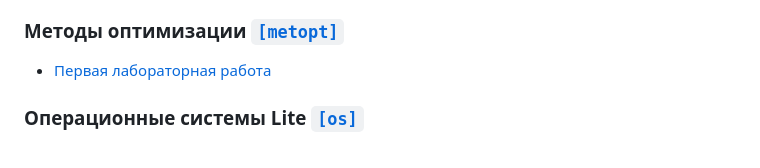
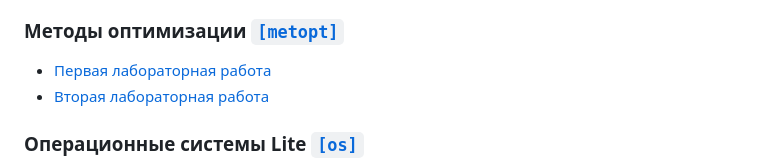
Before and after one commit to sfbakturin/ct-public, a Markdown page: README.md, the part around the change printed below. Rendered like a GitHub page.

Commit message:
[README] Added `java-advanced`'s synopsis and `metopt` for second lab.

```diff
--- a/README.md
+++ b/README.md
@@ -140,6 +140,7 @@ TBA.
 ### Методы оптимизации [`[metopt]`](metopt/)
 
 * [Первая лабораторная работа](metopt/lab1/)
+* [Вторая лабораторная работа](metopt/lab2/)
 
 <a name="os"></a>
 
```
Also changed, not shown: other parts of README.md (+2 -0 lines).
